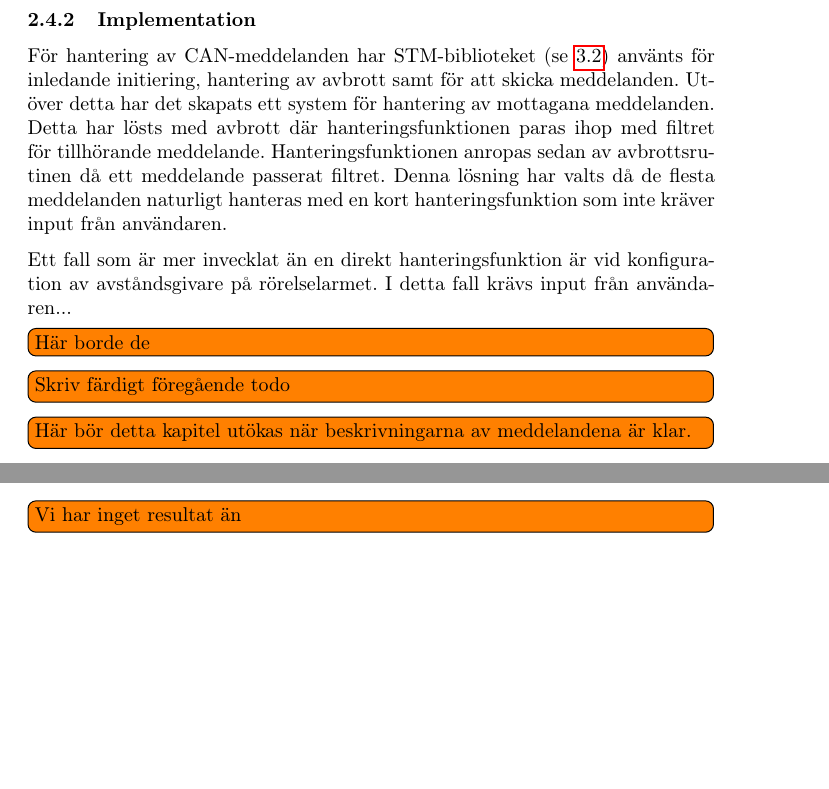
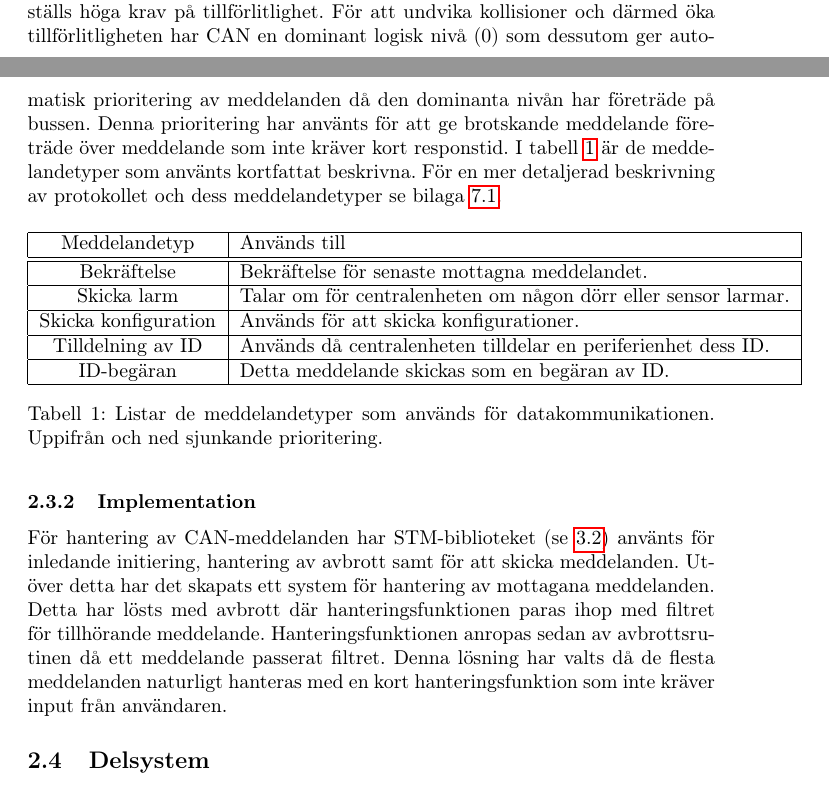
Before and after one commit to athornblom/DAT290-Larmsystem, a LaTeX document (dokumentation/projektrapport/Rapportutkast1.TeX): two parts of pages 10 and 11 of 11 before the commit and two parts of pages 6 and 7 of 11 after it, joined at a grey line, cut at the place of the change, the shorter picture padded with empty space. Compiled offline with pdfLaTeX.

Commit message:
Konstruerar om CAN kapitlet

```diff
--- a/dokumentation/projektrapport/Rapportutkast1.TeX
+++ b/dokumentation/projektrapport/Rapportutkast1.TeX
@@ -129,3 +134,35 @@ En överblick av mjukvarans tidsflöde finns i Figur \ref{fig:tidsflöde}.
+CAN är ett bussprotokoll som främst används för kommunikation mellan datorer och givare på fordon där det ställs höga krav på tillförlitlighet.
+För att undvika kollisioner och därmed öka tillförlitligheten har CAN en dominant logisk nivå (0) som dessutom ger automatisk prioritering av meddelanden då den dominanta nivån har företräde på bussen.
+Denna prioritering har använts för att ge brotskande meddelande företräde över meddelande som inte kräver kort responstid. I tabell \ref{tab:meddelandetyper} är de meddelandetyper som använts kortfattat beskrivna. För en mer detaljerad beskrivning av protokollet och dess meddelandetyper se bilaga \ref{bilaga:protokoll}.
+
+
+
+\begin{table}[H]
+	\centering
+	\begin{tabular}{|c|p{0.8\textwidth}|}
+		\hline
+		Meddelandetyp & Används till \\ \hline \hline
+		Bekräftelse		& Bekräftelse för senaste mottagna meddelandet. \\ \hline
+		Skicka larm		& Talar om för centralenheten om någon dörr eller sensor larmar. \\ \hline
+		Skicka konfiguration		& Används för att skicka konfigurationer. \\ \hline
+		Tilldelning av ID		& Används då centralenheten tilldelar en periferienhet dess ID. \\ \hline
+		ID-begäran		& Detta meddelande skickas som en begäran av ID. \\ \hline
+
+	\end{tabular}
+	\caption{Listar de meddelandetyper som används för datakommunikationen. Uppifrån och ned sjunkande prioritering.}
+	\label{tab:meddelandetyper}
+\end{table}
+
+
+\subsubsection{Implementation}
+För hantering av CAN-meddelanden har STM-biblioteket (se \ref{stm}) använts för inledande initiering, hantering av avbrott samt för att skicka meddelanden.
+Utöver detta har det skapats ett system för hantering av mottagana meddelanden.
+Detta har lösts med avbrott där hanteringsfunktionen paras ihop med filtret för tillhörande meddelande.
+Hanteringsfunktionen anropas sedan av avbrottsrutinen då ett meddelande passerat filtret.
+Denna lösning har valts då de flesta meddelanden naturligt hanteras med en kort hanteringsfunktion som inte kräver input från användaren.
+
+
+
 \subsection{Delsystem }
 \subsubsection{Centralenheten}
 %\label{subsec:centralenhet}
@@ -189,15 +221,3 @@ kommunikationen mellan enheterna. Därefter följer en beskrivning av hur kommun
-\input{../protokoll/protokollInput.tex}
-\subsubsection{Implementation}
-För hantering av CAN-meddelanden har STM-biblioteket (se \ref{stm}) använts för inledande initiering, hantering av avbrott samt för att skicka meddelanden.
-Utöver detta har det skapats ett system för hantering av mottagana meddelanden.
-Detta har lösts med avbrott där hanteringsfunktionen paras ihop med filtret för tillhörande meddelande.
-Hanteringsfunktionen anropas sedan av avbrottsrutinen då ett meddelande passerat filtret.
-Denna lösning har valts då de flesta meddelanden naturligt hanteras med en kort hanteringsfunktion som inte kräver input från användaren.
-
-Ett fall som är mer invecklat än en direkt hanteringsfunktion är vid konfiguration av avståndsgivare på rörelselarmet. I detta fall krävs input från användaren... \todo[inline]{Här borde de}\todo[inline]{Skriv färdigt föregående todo}
-\todo[inline]{Här bör detta kapitel utökas när beskrivningarna av meddelandena är klar.}
-
-
 
 
 % Användarhandledning?
```
Also changed, not shown: dokumentation/protokoll/protokollInput.tex (+0 -2 lines), dokumentation/projektrapport/Rapportutkast1.TeX (14 more changed lines).
